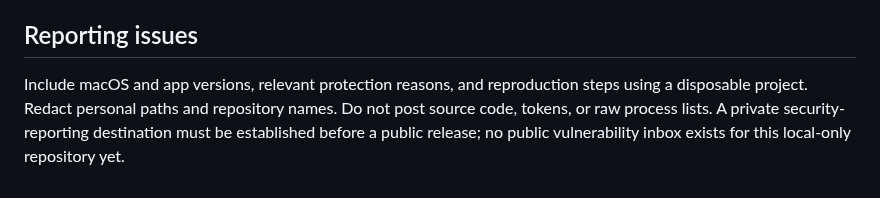
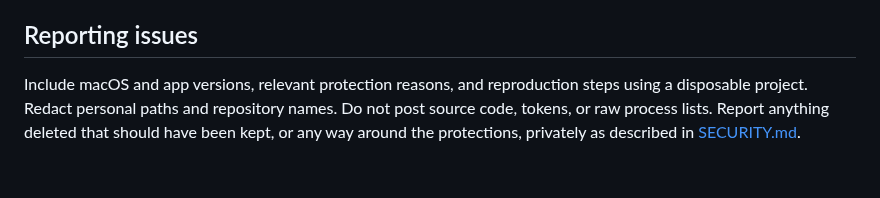
Before and after one commit to HelpsHelps2/Headroom, a Markdown page: CONTRIBUTING.md, the part around the change. GitHub-like rendering.

```diff
--- a/CONTRIBUTING.md
+++ b/CONTRIBUTING.md
@@ -16,4 +16,4 @@ Describe the resulting behavior, why it is needed, and how it was validated. Con
 
 ## Reporting issues
 
-Include macOS and app versions, relevant protection reasons, and reproduction steps using a disposable project. Redact personal paths and repository names. Do not post source code, tokens, or raw process lists. A private security-reporting destination must be established before a public release; no public vulnerability inbox exists for this local-only repository yet.
+Include macOS and app versions, relevant protection reasons, and reproduction steps using a disposable project. Redact personal paths and repository names. Do not post source code, tokens, or raw process lists. Report anything deleted that should have been kept, or any way around the protections, privately as described in [SECURITY.md](SECURITY.md).
```
Also changed, not shown: README.md (+6 -0 lines), SECURITY.md (added, +19 -0 lines), docs/images/disk.png (added), docs/images/review.png (added), docs/images/worktrees.png (added), 4 other files.
